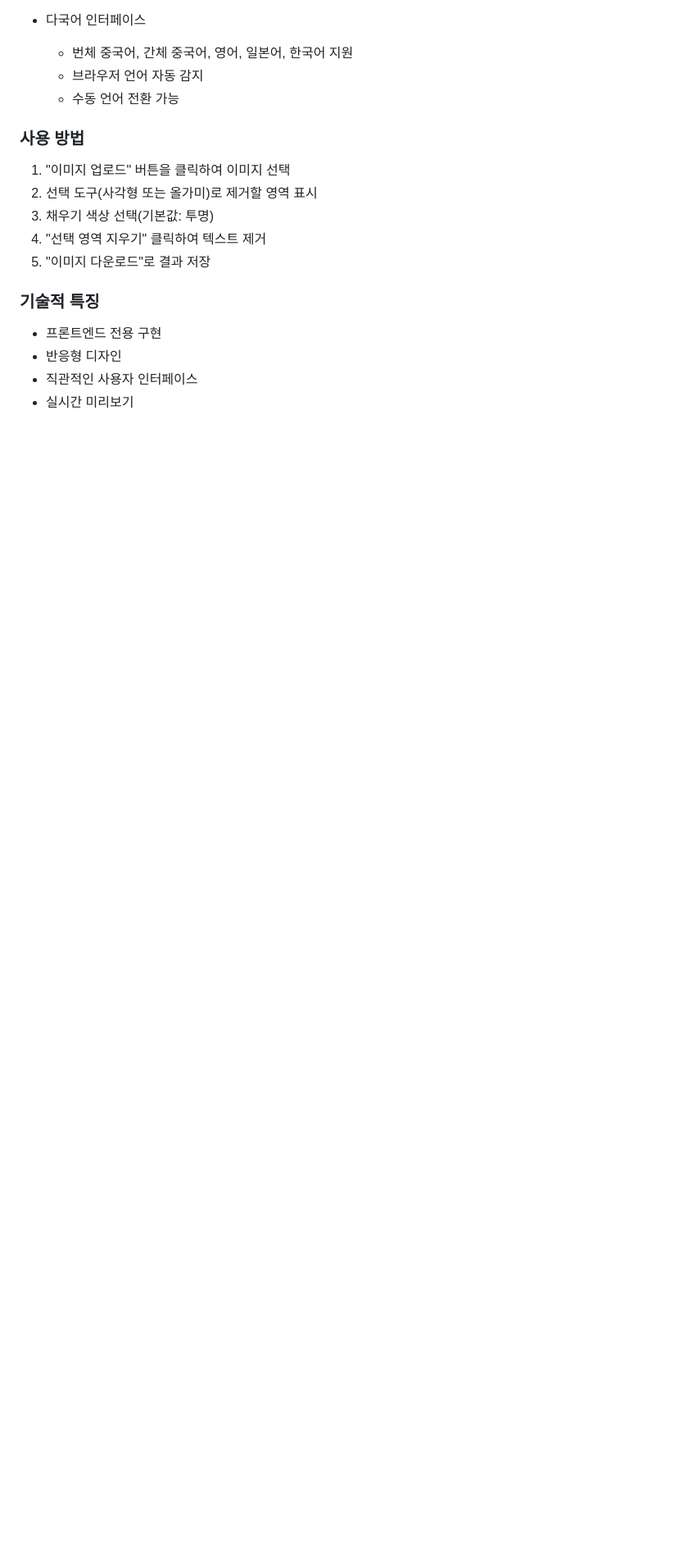
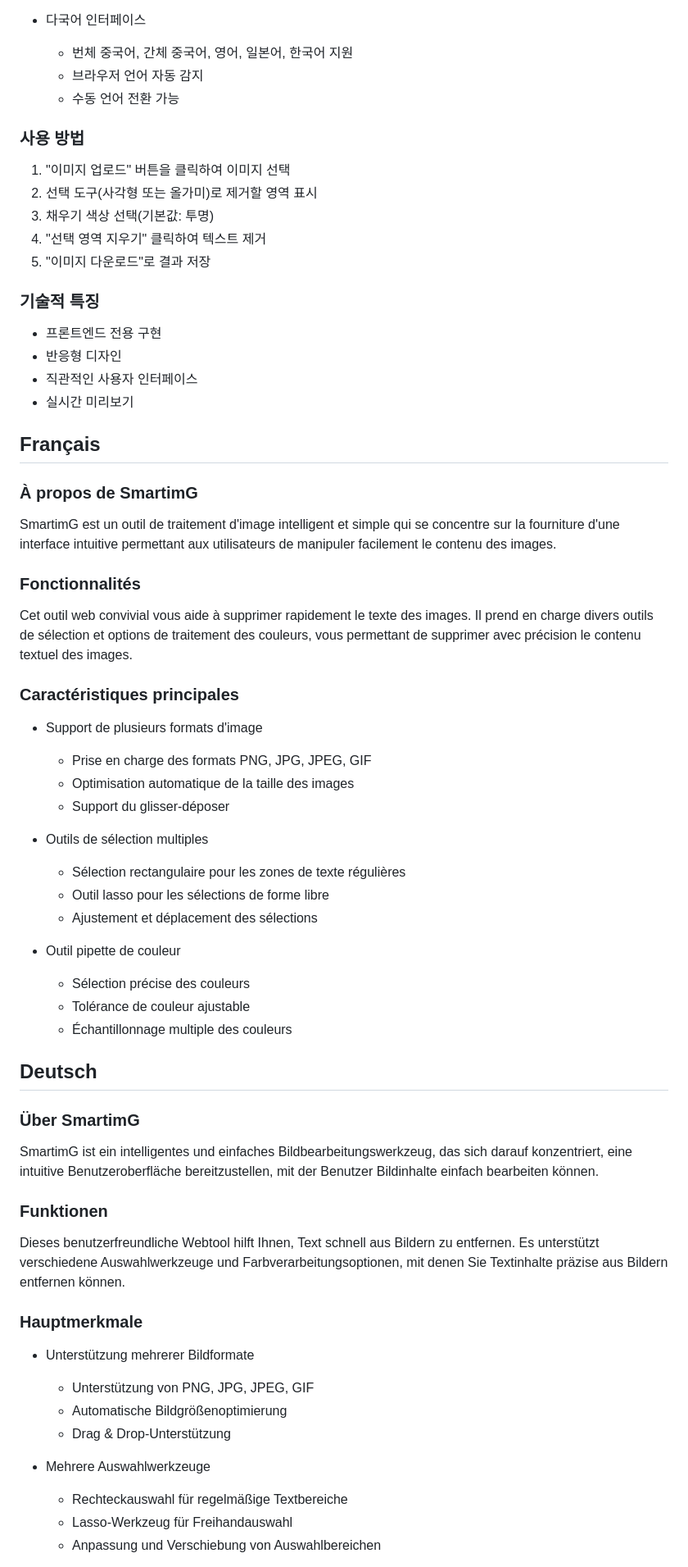
Before and after one commit to siaumau/smartimgoll, a Markdown page: README.md, the part around one of its changes. Shown at 82% size. Drawn GitHub-style; blank space fills up the shorter version.

```diff
--- a/README.md
+++ b/README.md
@@ -272,3 +272,47 @@ SmartimG는 스마트하고 간단한 이미지 처리 도구로, 사용자가
 - 반응형 디자인
 - 직관적인 사용자 인터페이스
 - 실시간 미리보기
+
+## Français
+
+### À propos de SmartimG
+SmartimG est un outil de traitement d'image intelligent et simple qui se concentre sur la fourniture d'une interface intuitive permettant aux utilisateurs de manipuler facilement le contenu des images.
+
+### Fonctionnalités
+Cet outil web convivial vous aide à supprimer rapidement le texte des images. Il prend en charge divers outils de sélection et options de traitement des couleurs, vous permettant de supprimer avec précision le contenu textuel des images.
+
+### Caractéristiques principales
+- Support de plusieurs formats d'image
+  - Prise en charge des formats PNG, JPG, JPEG, GIF
+  - Optimisation automatique de la taille des images
+  - Support du glisser-déposer
+
+- Outils de sélection multiples
+  - Sélection rectangulaire pour les zones de texte régulières
+  - Outil lasso pour les sélections de forme libre
+  - Ajustement et déplacement des sélections
+
+- Outil pipette de couleur
+  - Sélection précise des couleurs
+  - Tolérance de couleur ajustable
+  - Échantillonnage multiple des couleurs
+
+## Deutsch
+
+### Über SmartimG
+SmartimG ist ein intelligentes und einfaches Bildbearbeitungswerkzeug, das sich darauf konzentriert, eine intuitive Benutzeroberfläche bereitzustellen, mit der Benutzer Bildinhalte einfach bearbeiten können.
+
+### Funktionen
+Dieses benutzerfreundliche Webtool hilft Ihnen, Text schnell aus Bildern zu entfernen. Es unterstützt verschiedene Auswahlwerkzeuge und Farbverarbeitungsoptionen, mit denen Sie Textinhalte präzise aus Bildern entfernen können.
+
+### Hauptmerkmale
+- Unterstützung mehrerer Bildformate
+  - Unterstützung von PNG, JPG, JPEG, GIF
+  - Automatische Bildgrößenoptimierung
+  - Drag & Drop-Unterstützung
+
+- Mehrere Auswahlwerkzeuge
+  - Rechteckauswahl für regelmäßige Textbereiche
+  - Lasso-Werkzeug für Freihandauswahl
+  - Anpassung und Verschiebung von Auswahlbereichen
+
```
Also changed, not shown: other parts of README.md (+54 -2 lines).
